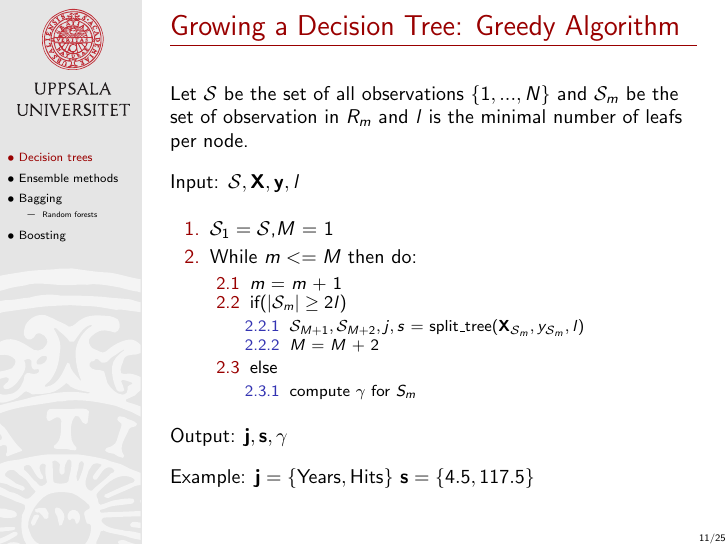
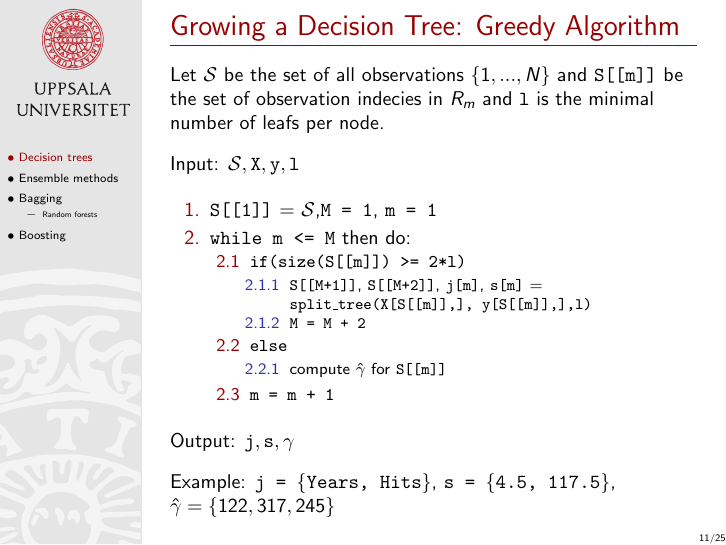
Before and after one commit to MansMeg/IntroML, LaTeX slides (lectures/B3/Block3.tex): page 20 of 48. Compiled offline with pdfLaTeX.

Commit message:
Updated grow tree algorithm

```diff
--- a/lectures/B3/Block3.tex
+++ b/lectures/B3/Block3.tex
@@ -177,32 +177,31 @@ where $N_m$ is the number of observations in region $R_m$.\pause
 \frame{\frametitle{Growing a Decision Tree: Greedy Algorithm}
 
 
-Let $\mathcal{S}$ be the set of all observations $\{1,...,N\}$ and $\mathcal{S}_m$ be the set of observation in $R_m$ and $l$ is the minimal number of leafs per node.
+Let $\mathcal{S}$ be the set of all observations $\{1,...,N\}$ and \texttt{S[[m]]} be the set of observation indecies in $R_m$ and \texttt{l} is the minimal number of leafs per node.
 
-Input: $\mathcal{S}, \mathbf{X}, \mathbf{y}, l$
+Input: $\mathcal{S}, \texttt{X}, \texttt{y}, \texttt{l}$
 
 \begin{enumerate}
-\item $\mathcal{S}_1 = \mathcal{S}$,$M$ = 1
-\item While $m <= M$ then do:
+\item \texttt{S[[1]]} = $\mathcal{S}$,\texttt{M = 1}, \texttt{m = 1}
+\item \texttt{while m <= M} then do:
 \begin{enumerate}
-\item $m$ = $m$ + 1
-\item if($|\mathcal{S}_m| \geq 2l$)
+\item \texttt{if(size(S[[m]]) >= 2*l)}
 \begin{enumerate}
-\item $\mathcal{S}_{M+1}, \mathcal{S}_{M+2}, j, s$ = split\_tree$(\mathbf{X}_{\mathcal{S}_m}, y_{\mathcal{S}_m},l)$
-\item $M$ = $M$ + 2
+\item \texttt{S[[M+1]]}, \texttt{S[[M+2]]}, \texttt{j[m]}, \texttt{s[m]} = \\ \texttt{split\_tree(X[S[[m]],], y[S[[m]],],l)}
+\item \texttt{M = M + 2}
 \end{enumerate}
-\item else
+\item \texttt{else}
 \begin{enumerate}
-\item compute $\gamma$ for $S_m$
+\item compute $\hat{\gamma}$ for \texttt{S[[m]]}
 \end{enumerate}
+\item \texttt{m = m + 1}
 \end{enumerate}
 \end{enumerate}
 
-Output: $\mathbf{j}, \mathbf{s}, \gamma$
+Output: $\texttt{j}, \texttt{s}, \gamma$
 
 Example:
-$\mathbf{j} = \{\text{Years}, \text{Hits}\}$
-$\mathbf{s} = \{4.5, 117.5\}$
+\texttt{j = \{Years, Hits\}}, \texttt{s = \{4.5, 117.5\}}, $\hat{\gamma} = \{122, 317, 245\}$
 
 }
 
```
Also changed, not shown: lectures/B3/Block3.pdf.
